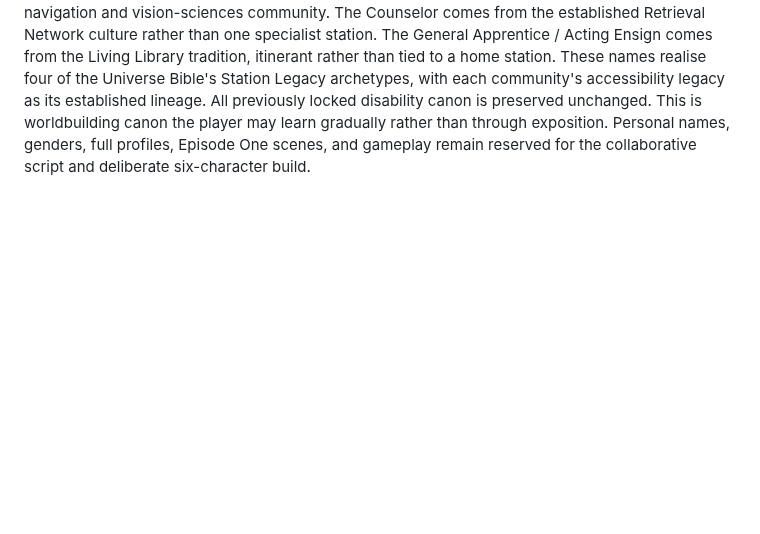
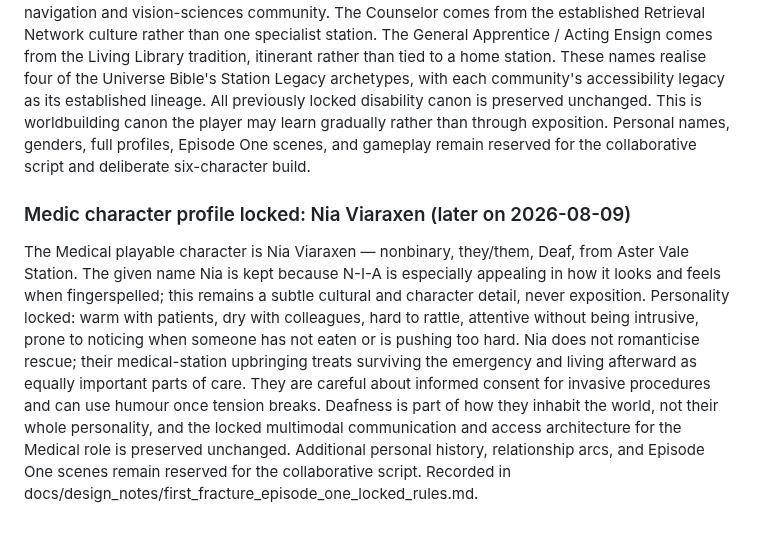
Before and after one commit to The-Nexus-system/Resonance-Fractured-Frequency, a Markdown page: docs/11_Decision_Log.md, the part around the change. Rendered like a GitHub page; blank space fills up the shorter version.

```diff
--- a/docs/11_Decision_Log.md
+++ b/docs/11_Decision_Log.md
@@ -301,3 +301,7 @@ The full disability framework for the six playable Episode One crew characters i
 ### Six playable role home communities locked (later on 2026-08-09)
 
 The creator approved the home-community canon for the six playable roles, recorded in docs/design_notes/first_fracture_episode_one_locked_rules.md. Engineering comes from Kestrel Foundry, the mobility-engineering and adaptive-infrastructure community. Medical comes from Aster Vale Station, the trauma-medicine community. Communications comes from Concord Relay, the multimodal communication community. Navigation comes from Farpoint Observatory, the blind-navigation and vision-sciences community. The Counselor comes from the established Retrieval Network culture rather than one specialist station. The General Apprentice / Acting Ensign comes from the Living Library tradition, itinerant rather than tied to a home station. These names realise four of the Universe Bible's Station Legacy archetypes, with each community's accessibility legacy as its established lineage. All previously locked disability canon is preserved unchanged. This is worldbuilding canon the player may learn gradually rather than through exposition. Personal names, genders, full profiles, Episode One scenes, and gameplay remain reserved for the collaborative script and deliberate six-character build.
+
+### Medic character profile locked: Nia Viaraxen (later on 2026-08-09)
+
+The Medical playable character is Nia Viaraxen — nonbinary, they/them, Deaf, from Aster Vale Station. The given name Nia is kept because N-I-A is especially appealing in how it looks and feels when fingerspelled; this remains a subtle cultural and character detail, never exposition. Personality locked: warm with patients, dry with colleagues, hard to rattle, attentive without being intrusive, prone to noticing when someone has not eaten or is pushing too hard. Nia does not romanticise rescue; their medical-station upbringing treats surviving the emergency and living afterward as equally important parts of care. They are careful about informed consent for invasive procedures and can use humour once tension breaks. Deafness is part of how they inhabit the world, not their whole personality, and the locked multimodal communication and access architecture for the Medical role is preserved unchanged. Additional personal history, relationship arcs, and Episode One scenes remain reserved for the collaborative script. Recorded in docs/design_notes/first_fracture_episode_one_locked_rules.md.
```
Also changed, not shown: docs/design_notes/first_fracture_episode_one_locked_rules.md (+36 -3 lines).
